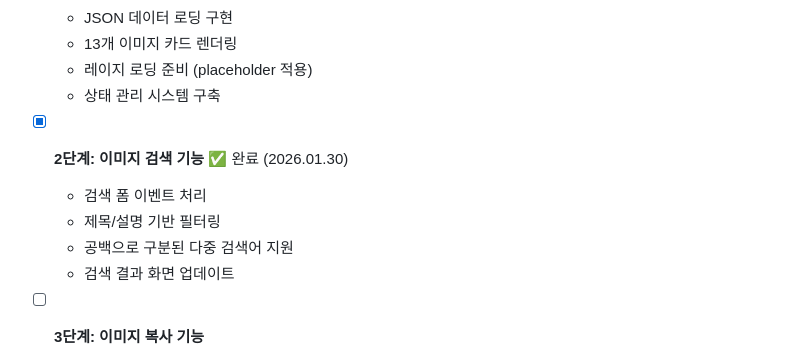
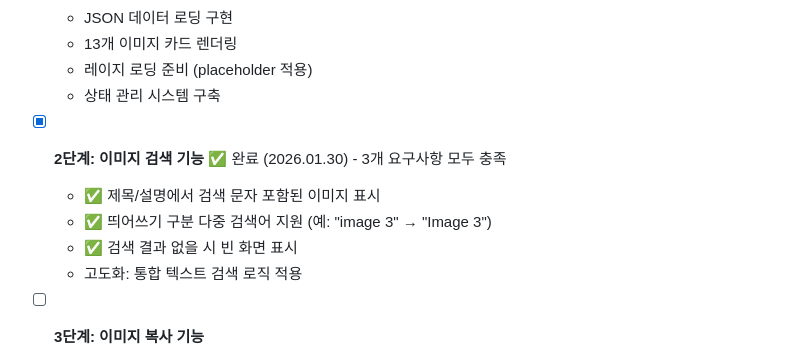
Before and after one commit to aiegoo/Problem1, a Markdown page: IMPLEMENTATION_STRATEGY.md, the part around the change. Drawn GitHub-style.

Commit message:
Update milestone: Document Step 2 completion with all 3 requirements
- Mark all 3 search requirements as fulfilled with checkmarks
- Add specific requirement descriptions in Korean
- Note enhanced combined text search implementation
- Document blank screen functionality for zero results

```diff
--- a/IMPLEMENTATION_STRATEGY.md
+++ b/IMPLEMENTATION_STRATEGY.md
@@ -9,11 +9,11 @@
   - 레이지 로딩 준비 (placeholder 적용)
   - 상태 관리 시스템 구축
 
-- [x] **2단계: 이미지 검색 기능** ✅ 완료 (2026.01.30)
-  - 검색 폼 이벤트 처리
-  - 제목/설명 기반 필터링
-  - 공백으로 구분된 다중 검색어 지원
-  - 검색 결과 화면 업데이트
+- [x] **2단계: 이미지 검색 기능** ✅ 완료 (2026.01.30) - 3개 요구사항 모두 충족
+  - ✅ 제목/설명에서 검색 문자 포함된 이미지 표시
+  - ✅ 띄어쓰기 구분 다중 검색어 지원 (예: "image 3" → "Image 3")
+  - ✅ 검색 결과 없을 시 빈 화면 표시
+  - 고도화: 통합 텍스트 검색 로직 적용
 
 - [ ] **3단계: 이미지 복사 기능**
   - 이미지 클릭 이벤트 처리
```
